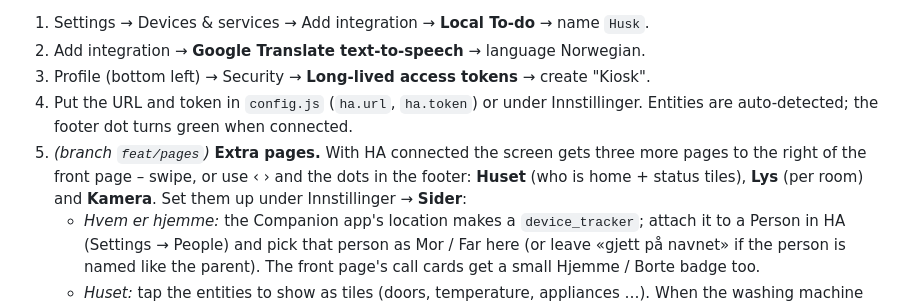
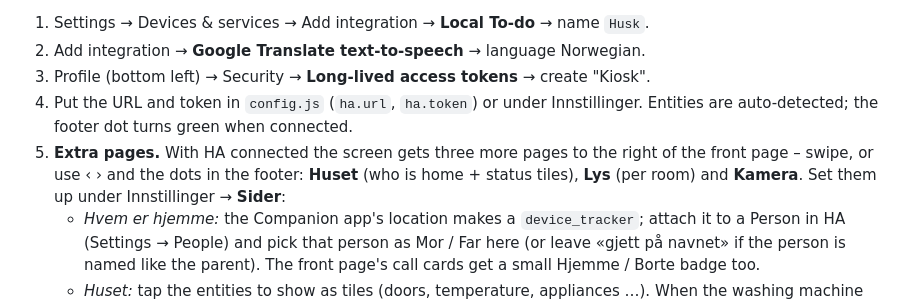
Before and after one commit to GameNoob92/Menkerud-Home, a Markdown page: SETUP.md, the part around the change. Drawn GitHub-style.

```diff
--- a/SETUP.md
+++ b/SETUP.md
@@ -137,7 +137,7 @@ Run HA as a Docker container on Unraid (Community Apps → Home-Assistant-Contai
 2. Add integration → **Google Translate text-to-speech** → language Norwegian.
 3. Profile (bottom left) → Security → **Long-lived access tokens** → create "Kiosk".
 4. Put the URL and token in `config.js` (`ha.url`, `ha.token`) or under Innstillinger. Entities are auto-detected; the footer dot turns green when connected.
-5. *(branch `feat/pages`)* **Extra pages.** With HA connected the screen gets three more pages to the right of the front page – swipe, or use ‹ › and the dots in the footer: **Huset** (who is home + status tiles), **Lys** (per room) and **Kamera**. Set them up under Innstillinger → **Sider**:
+5. **Extra pages.** With HA connected the screen gets three more pages to the right of the front page – swipe, or use ‹ › and the dots in the footer: **Huset** (who is home + status tiles), **Lys** (per room) and **Kamera**. Set them up under Innstillinger → **Sider**:
    - *Hvem er hjemme:* the Companion app's location makes a `device_tracker`; attach it to a Person in HA (Settings → People) and pick that person as Mor / Far here (or leave «gjett på navnet» if the person is named like the parent). The front page's call cards get a small Hjemme / Borte badge too.
    - *Huset:* tap the entities to show as tiles (doors, temperature, appliances …). When the washing machine reaches HA (HomeWhiz integration), add its sensors here.
    - *Rom og lys:* «+ Nytt rom», name and icon, then for each light «I rommet» and – for the children's own lamps – «Barna kan styre». Lights without that mark ask for the PIN (once per two minutes). Without rooms the Lys page shows every light in one locked group.
```
Also changed, not shown: DESIGN.md (+2 -2 lines).
